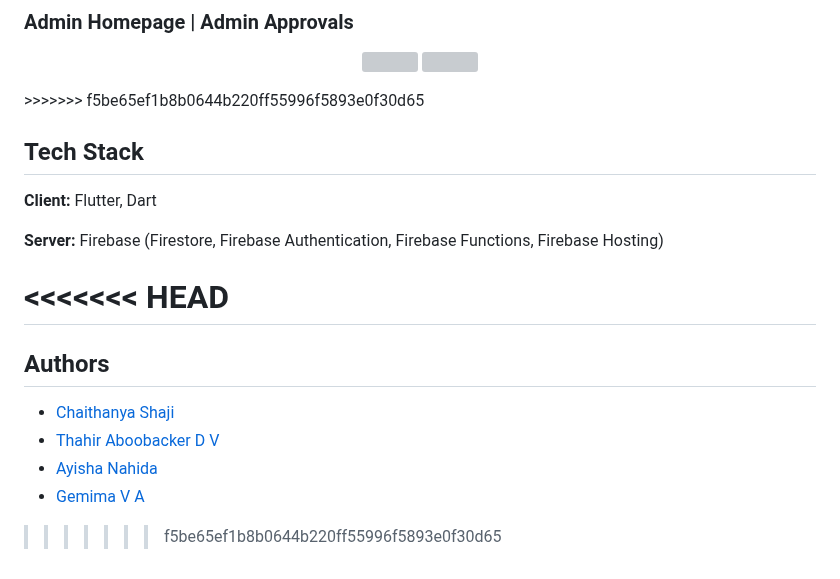
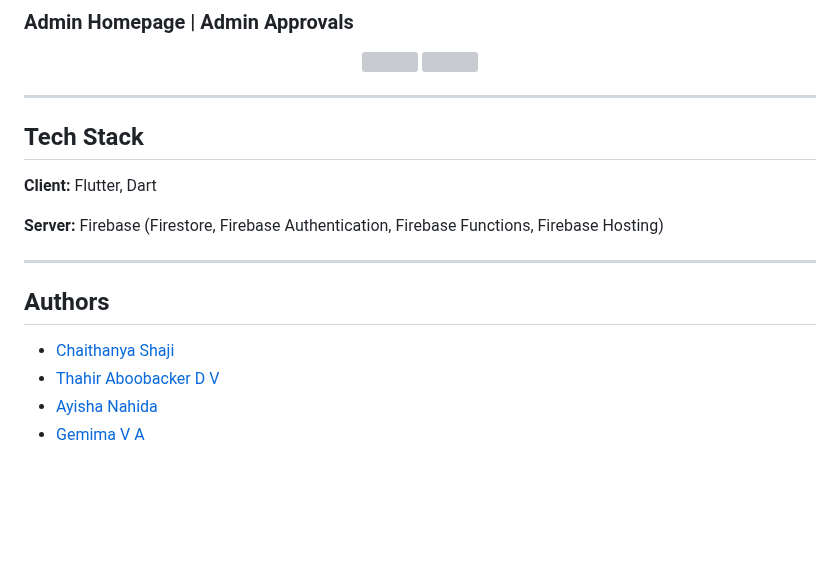
Before and after one commit to chaithanyashaji/EventON, a Markdown page: README.md, the part around the change. Rendered like a GitHub page; blank space fills up the shorter version; grey boxes are pictures that could not be loaded.

```diff
--- a/README.md
+++ b/README.md
@@ -155,7 +155,9 @@ _ _ _
   <img src="https://github.com/user-attachments/assets/1d29e342-7309-4e7e-8a75-12d170d19935" width="28%" style="margin-right: 1%;" />
   <img src="https://github.com/user-attachments/assets/9367ef9f-2bbe-4a58-957d-51f19643057d" width="28%" />
 </p>
->>>>>>> f5be65ef1b8b0644b220ff55996f5893e0f30d65
+
+
+- - -
 
 ## Tech Stack
 
@@ -163,14 +165,12 @@ _ _ _
 
 **Server:** Firebase (Firestore, Firebase Authentication, Firebase Functions, Firebase Hosting)
 
-<<<<<<< HEAD
-=======
+
+- - -
+
 ## Authors
 
 - [Chaithanya Shaji](https://www.github.com/chaithanyashaji)
 - [Thahir Aboobacker D V](https://github.com/ThahirAboobacker)
 - [Ayisha Nahida](https://github.com/nahidaayisha)
 - [Gemima V A](https://github.com/GemimaVA)
-
-
->>>>>>> f5be65ef1b8b0644b220ff55996f5893e0f30d65
```
